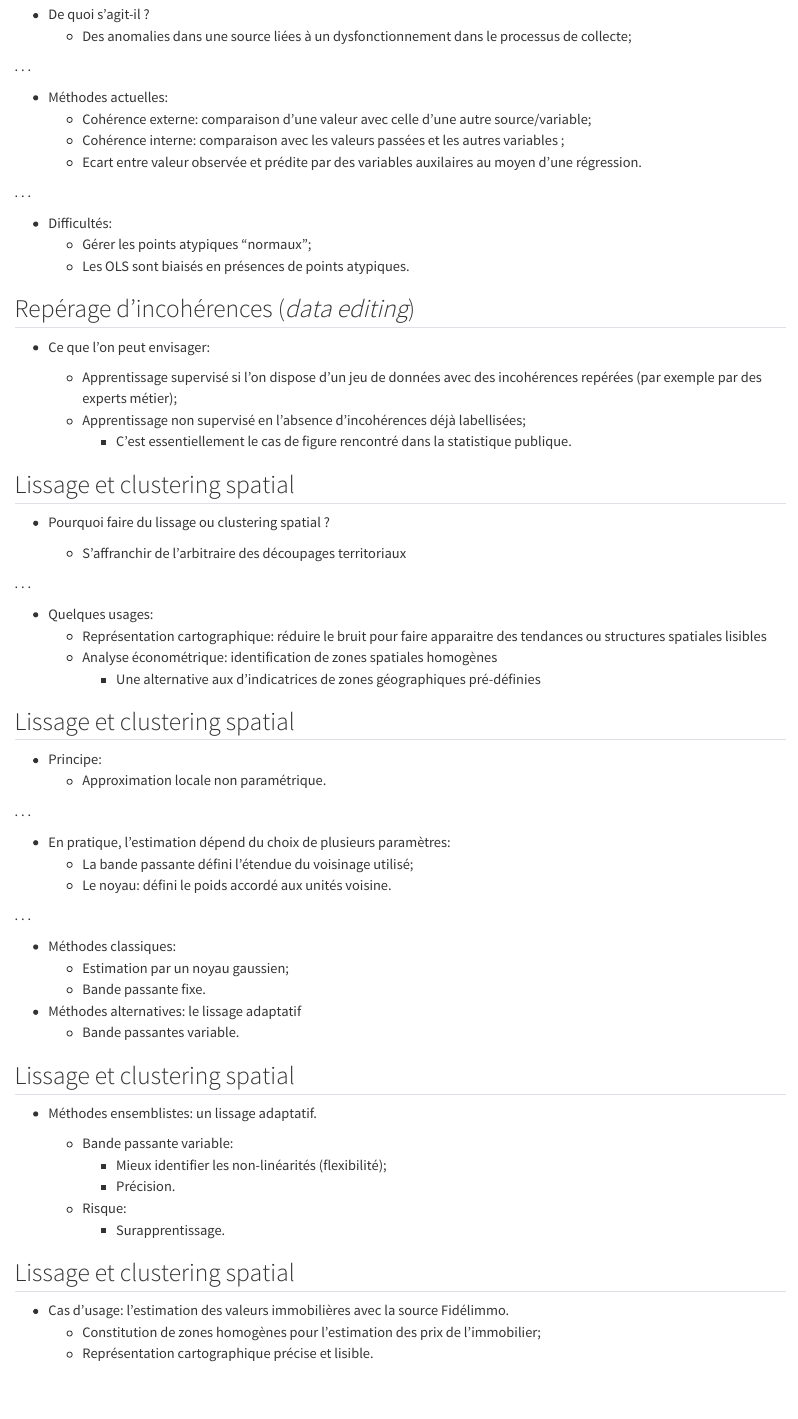
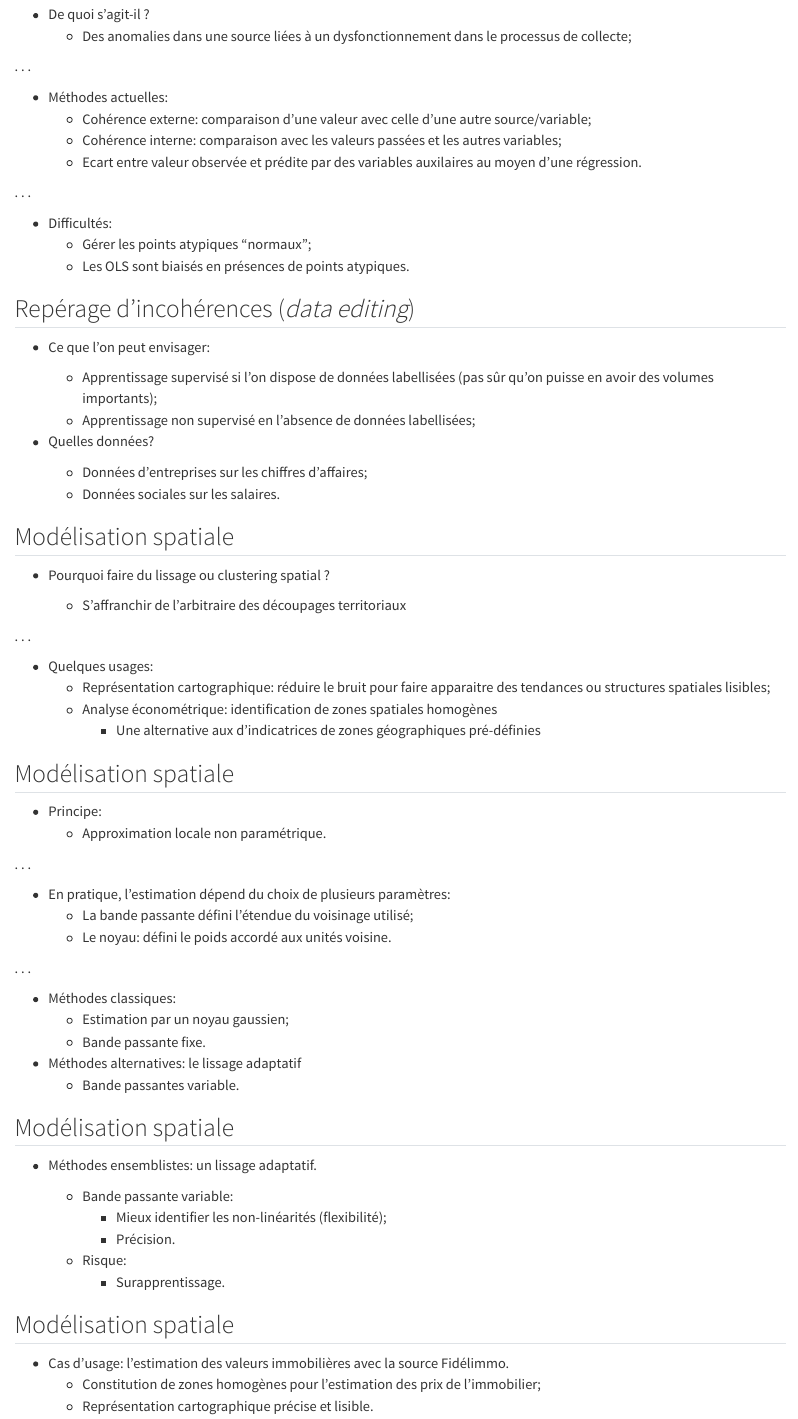
Before and after one commit to oliviermeslin/methodes_ensemblistes_slides, a Quarto document (index.qmd): the page in a window 1100 px wide, from 5410 px down. Rendered offline with R 4.5, knitr and Pandoc in place of Quarto, with nearby package versions.

Commit message:
Révisions OM

```diff
--- a/index.qmd
+++ b/index.qmd
@@ -243,12 +243,15 @@ dans le processus de collecte;
 
 - Ce que l'on peut envisager:
 
-  - Apprentissage supervisé si l'on dispose d'un jeu de données avec des incohérences repérées (par exemple par des experts métier);
-  - Apprentissage non supervisé en l'absence d'incohérences déjà labellisées;
-    - C'est essentiellement le cas de figure rencontré dans la statistique publique.
+  - Apprentissage supervisé si l'on dispose de données labellisées (pas sûr qu'on puisse en avoir des volumes importants);
+  - Apprentissage non supervisé en l'absence de données labellisées;
+
+- Quelles données?
+  - Données d'entreprises sur les chiffres d'affaires;
+  - Données sociales sur les salaires.
 
 
-## Lissage et clustering spatial {.smaller}
+## Modélisation spatiale {.smaller}
 
 - Pourquoi faire du lissage ou clustering spatial ?
 
@@ -257,12 +260,12 @@ dans le processus de collecte;
 . . .
 
 - Quelques usages:
-  - Représentation cartographique: réduire le bruit pour faire apparaitre des tendances ou structures spatiales lisibles
+  - Représentation cartographique: réduire le bruit pour faire apparaitre des tendances ou structures spatiales lisibles;
   - Analyse économétrique: identification de zones spatiales homogènes
     - Une alternative aux d'indicatrices de zones géographiques pré-définies
 
 
-## Lissage et clustering spatial {.smaller}
+## Modélisation spatiale {.smaller}
 
 - Principe:
   - Approximation locale non paramétrique.
@@ -282,7 +285,7 @@ dans le processus de collecte;
 - Méthodes alternatives: le lissage adaptatif
   - Bande passantes variable.
 
-## Lissage et clustering spatial {.smaller}
+## Modélisation spatiale {.smaller}
 
 - Méthodes ensemblistes: un lissage adaptatif.
 
@@ -293,7 +296,7 @@ dans le processus de collecte;
     - Surapprentissage.
 
 
-## Lissage et clustering spatial {.smaller}
+## Modélisation spatiale {.smaller}
 
 - Cas d'usage: l'estimation des valeurs immobilières avec la source Fidélimmo.
   - Constitution de zones homogènes pour l'estimation des prix de l'immobilier;
```
Also changed, not shown: index.qmd (2 more changed lines).
